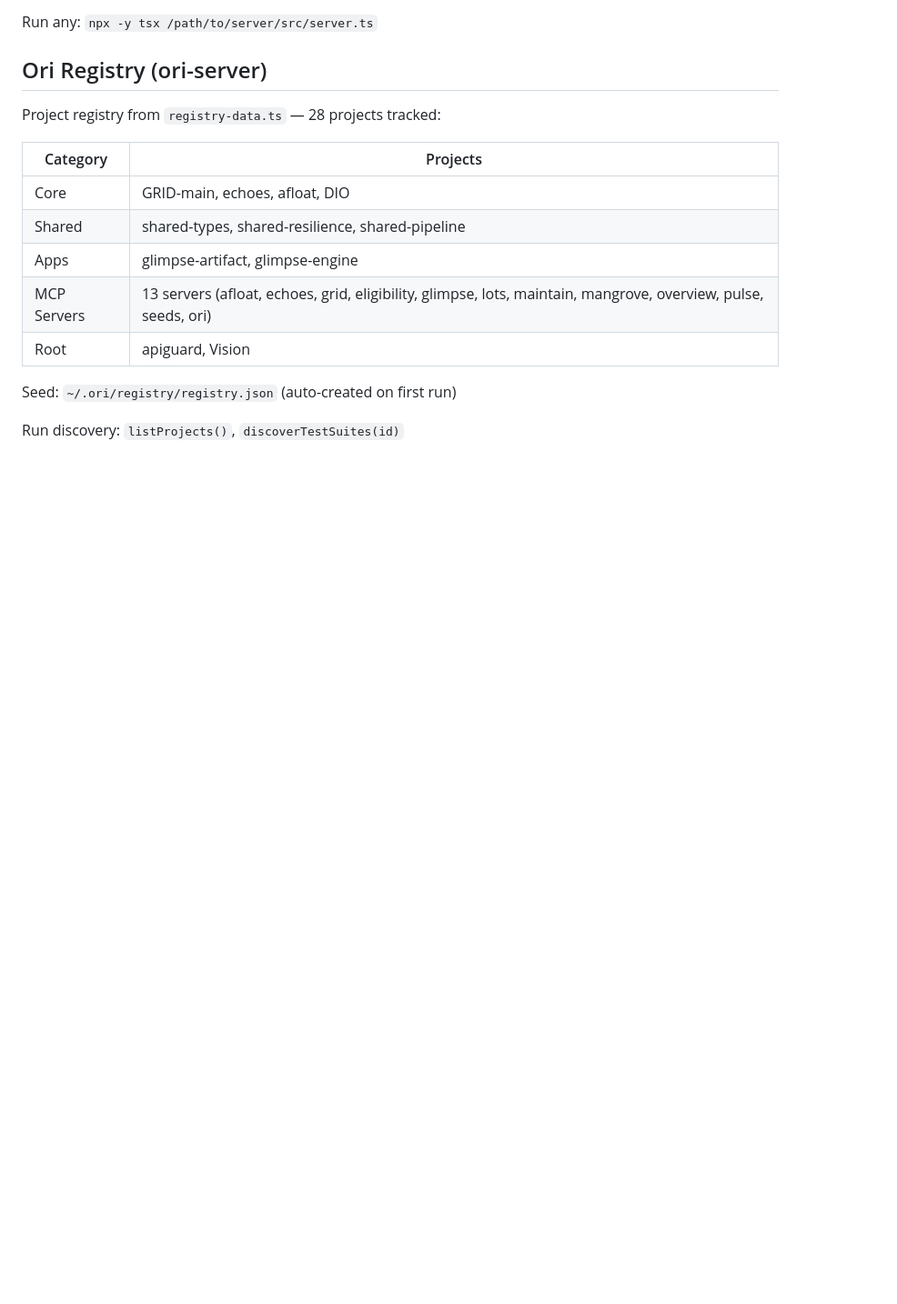
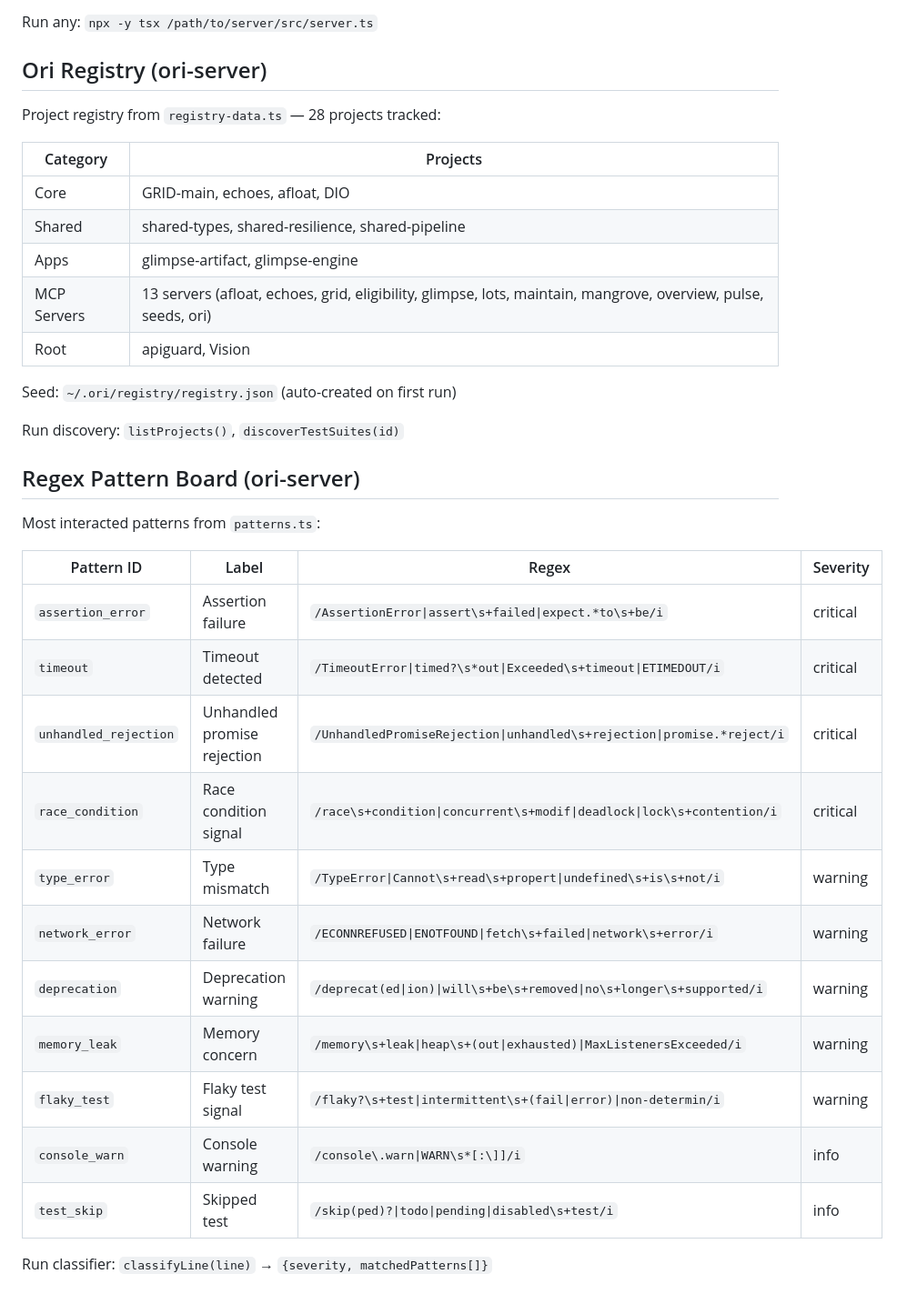
Before and after one commit to caraxesthebloodwyrm02/gruff, a Markdown page: AGENTS.md, the part around the change. Shown at 91% size. GitHub-like rendering; blank space fills up the shorter version.

Commit message:
docs: add regex pattern board to AGENTS.md

```diff
--- a/AGENTS.md
+++ b/AGENTS.md
@@ -105,3 +105,23 @@ Project registry from `registry-data.ts` — 28 projects tracked:
 Seed: `~/.ori/registry/registry.json` (auto-created on first run)
 
 Run discovery: `listProjects()`, `discoverTestSuites(id)`
+
+## Regex Pattern Board (ori-server)
+
+Most interacted patterns from `patterns.ts`:
+
+| Pattern ID | Label | Regex | Severity |
+|-----------|-------|-------|----------|
+| `assertion_error` | Assertion failure | `/AssertionError\|assert\s+failed\|expect.*to\s+be/i` | critical |
+| `timeout` | Timeout detected | `/TimeoutError\|timed?\s*out\|Exceeded\s+timeout\|ETIMEDOUT/i` | critical |
+| `unhandled_rejection` | Unhandled promise rejection | `/UnhandledPromiseRejection\|unhandled\s+rejection\|promise.*reject/i` | critical |
+| `race_condition` | Race condition signal | `/race\s+condition\|concurrent\s+modif\|deadlock\|lock\s+contention/i` | critical |
+| `type_error` | Type mismatch | `/TypeError\|Cannot\s+read\s+propert\|undefined\s+is\s+not/i` | warning |
+| `network_error` | Network failure | `/ECONNREFUSED\|ENOTFOUND\|fetch\s+failed\|network\s+error/i` | warning |
+| `deprecation` | Deprecation warning | `/deprecat(ed\|ion)\|will\s+be\s+removed\|no\s+longer\s+supported/i` | warning |
+| `memory_leak` | Memory concern | `/memory\s+leak\|heap\s+(out\|exhausted)\|MaxListenersExceeded/i` | warning |
+| `flaky_test` | Flaky test signal | `/flaky?\s+test\|intermittent\s+(fail\|error)\|non-determin/i` | warning |
+| `console_warn` | Console warning | `/console\.warn\|WARN\s*[:\]]/i` | info |
+| `test_skip` | Skipped test | `/skip(ped)?\|todo\|pending\|disabled\s+test/i` | info |
+
+Run classifier: `classifyLine(line)` → `{severity, matchedPatterns[]}`
```
